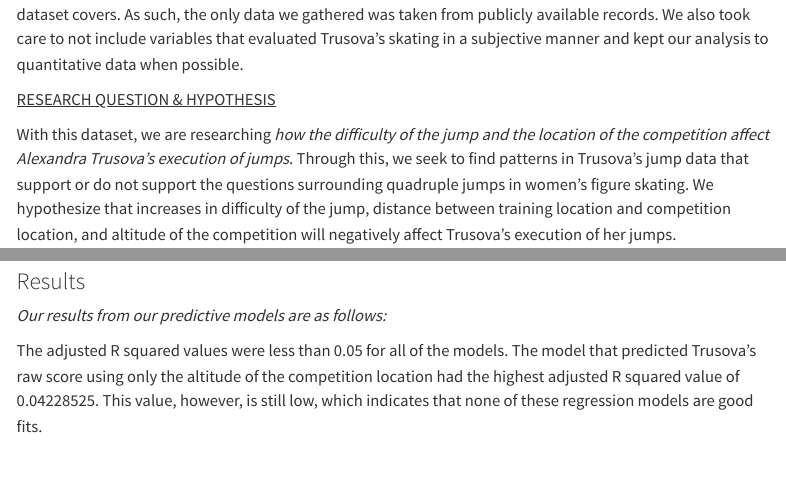
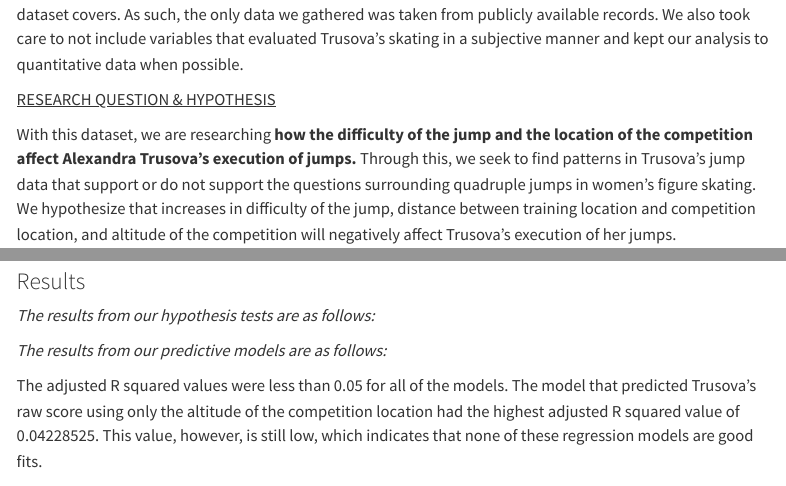
Before and after one commit to sta199-s23-2/project-hunger-games-catching-meyer, a Quarto document (report.qmd): the page in a window 1100 px wide, from 3660 px down, and a second part further down, joined at a grey line. Rendered offline with R 4.5, knitr and Pandoc in place of Quarto, with nearby package versions; some code elsewhere in the file could not run offline; menus at the side of the page are left out; long lines of code are wrapped; common packages that the code uses without loading them are loaded.

Commit message:
formatting

```diff
--- a/report.qmd
+++ b/report.qmd
@@ -83,7 +83,7 @@ Despite her fame within the figure skating world, Alexandra Trusova was a minor
 
 [RESEARCH QUESTION & HYPOTHESIS]{.underline}
 
-With this dataset, we are researching *how the difficulty of the jump and the location of the competition affect Alexandra Trusova's execution of jumps*. Through this, we seek to find patterns in Trusova's jump data that support or do not support the questions surrounding quadruple jumps in women's figure skating. We hypothesize that increases in difficulty of the jump, distance between training location and competition location, and altitude of the competition will negatively affect Trusova's execution of her jumps.
+With this dataset, we are researching **how the difficulty of the jump and the location of the competition affect Alexandra Trusova's execution of jumps.** Through this, we seek to find patterns in Trusova's jump data that support or do not support the questions surrounding quadruple jumps in women's figure skating. We hypothesize that increases in difficulty of the jump, distance between training location and competition location, and altitude of the competition will negatively affect Trusova's execution of her jumps.
 
 ### Methodology
 
@@ -378,7 +378,9 @@ glance(combined_model)$AIC
 
 ### Results
 
-*Our results from our predictive models are as follows:*
+*The results from our hypothesis tests are as follows:*
+
+*The results from our predictive models are as follows:*
 
 The adjusted R squared values were less than 0.05 for all of the models. The model that predicted Trusova's raw score using only the altitude of the competition location had the highest adjusted R squared value of 0.04228525. This value, however, is still low, which indicates that none of these regression models are good fits.
 
```
